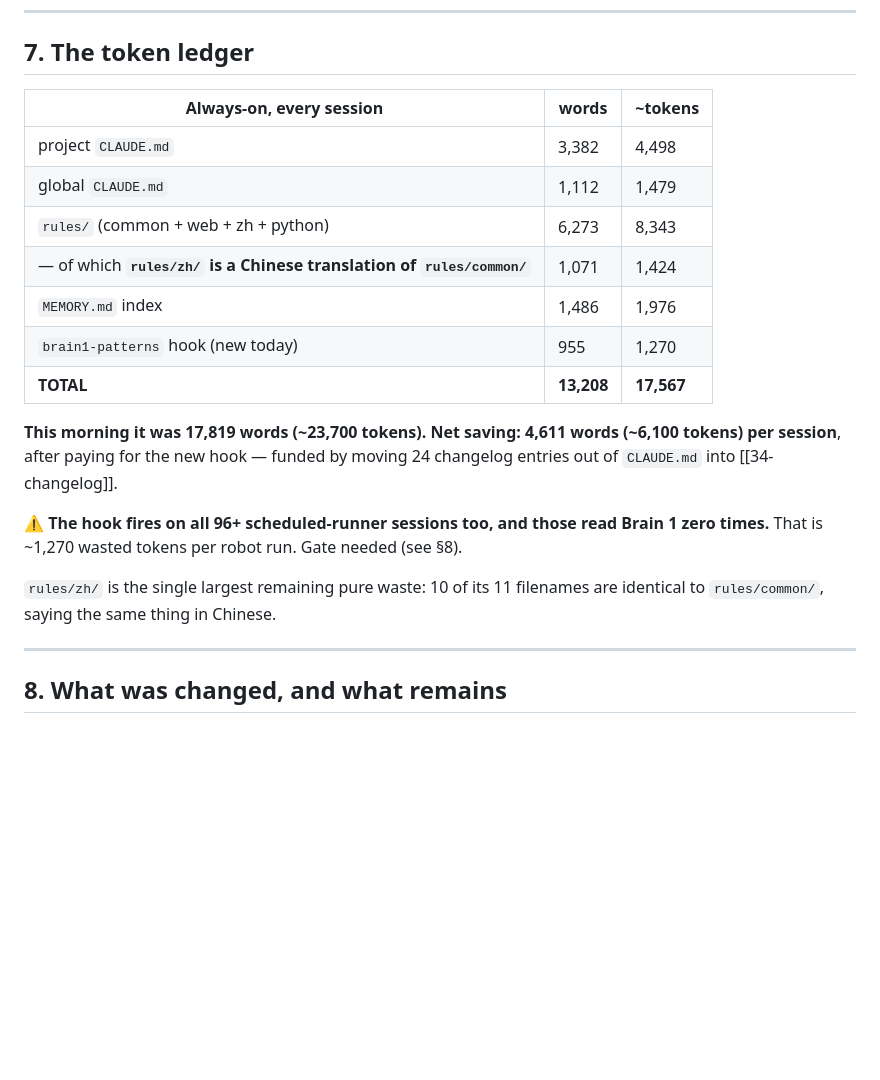
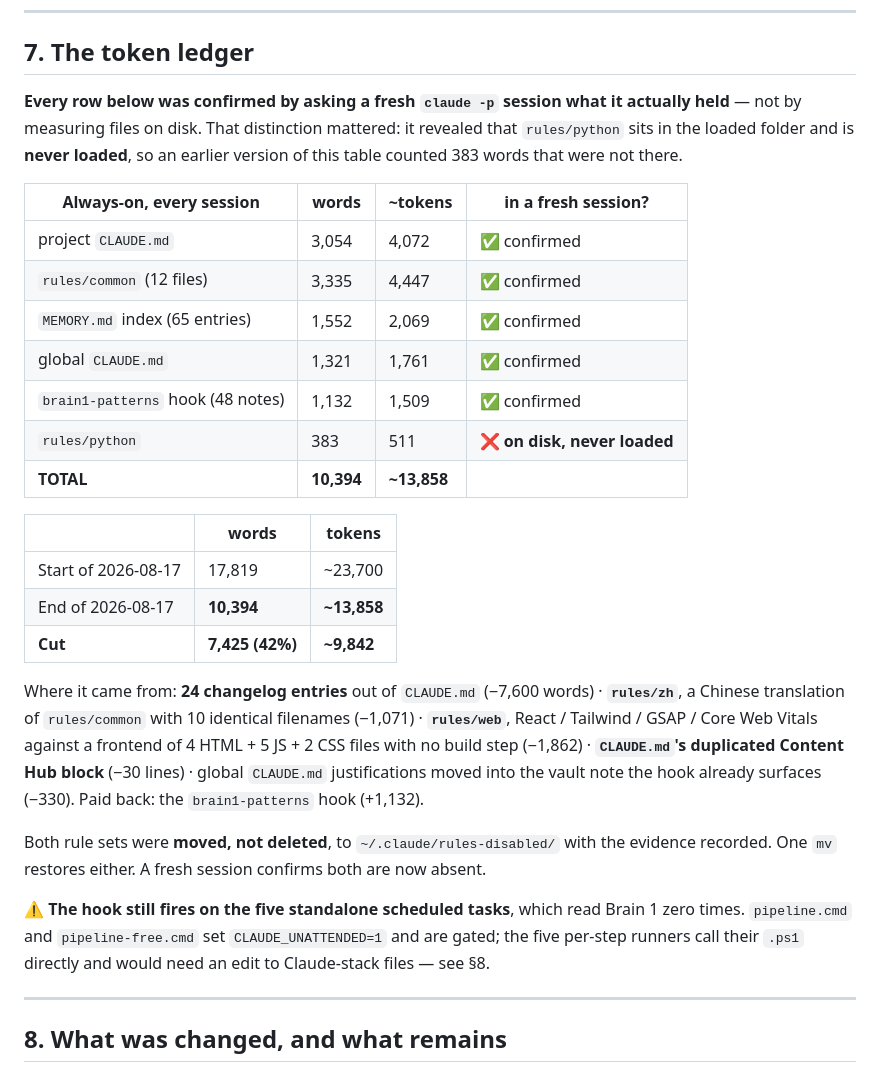
Before and after one commit to AzamShah668/linkedin-automation, a Markdown page: docs/knowledge/35-knowledge-system-audit.md, the part around one of its changes. Drawn GitHub-style; blank space fills up the shorter version.

```diff
--- a/docs/knowledge/35-knowledge-system-audit.md
+++ b/docs/knowledge/35-knowledge-system-audit.md
@@ -231,25 +231,40 @@ by question shape, and the absence of an "I don't know" signal. Freshness was ne
 
 ## 7. The token ledger
 
-| Always-on, every session | words | ~tokens |
+**Every row below was confirmed by asking a fresh `claude -p` session what it actually held** — not
+by measuring files on disk. That distinction mattered: it revealed that `rules/python` sits in the
+loaded folder and is **never loaded**, so an earlier version of this table counted 383 words that
+were not there.
+
+| Always-on, every session | words | ~tokens | in a fresh session? |
+|---|---|---|---|
+| project `CLAUDE.md` | 3,054 | 4,072 | ✅ confirmed |
+| `rules/common` (12 files) | 3,335 | 4,447 | ✅ confirmed |
+| `MEMORY.md` index (65 entries) | 1,552 | 2,069 | ✅ confirmed |
+| global `CLAUDE.md` | 1,321 | 1,761 | ✅ confirmed |
+| `brain1-patterns` hook (48 notes) | 1,132 | 1,509 | ✅ confirmed |
+| `rules/python` | 383 | 511 | ❌ **on disk, never loaded** |
+| **TOTAL** | **10,394** | **~13,858** | |
+
+| | words | tokens |
 |---|---|---|
-| project `CLAUDE.md` | 3,382 | 4,498 |
-| global `CLAUDE.md` | 1,112 | 1,479 |
-| `rules/` (common + web + zh + python) | 6,273 | 8,343 |
-| — of which **`rules/zh/` is a Chinese translation of `rules/common/`** | 1,071 | 1,424 |
-| `MEMORY.md` index | 1,486 | 1,976 |
-| `brain1-patterns` hook (new today) | 955 | 1,270 |
-| **TOTAL** | **13,208** | **17,567** |
+| Start of 2026-08-17 | 17,819 | ~23,700 |
+| End of 2026-08-17 | **10,394** | **~13,858** |
+| **Cut** | **7,425 (42%)** | **~9,842** |
 
-**This morning it was 17,819 words (~23,700 tokens). Net saving: 4,611 words (~6,100 tokens) per
-session**, after paying for the new hook — funded by moving 24 changelog entries out of `CLAUDE.md`
-into [[34-changelog]].
+Where it came from: **24 changelog entries** out of `CLAUDE.md` (−7,600 words) · **`rules/zh`**, a
+Chinese translation of `rules/common` with 10 identical filenames (−1,071) · **`rules/web`**, React /
+Tailwind / GSAP / Core Web Vitals against a frontend of 4 HTML + 5 JS + 2 CSS files with no build
+step (−1,862) · **`CLAUDE.md`'s duplicated Content Hub block** (−30 lines) · global `CLAUDE.md`
+justifications moved into the vault note the hook already surfaces (−330). Paid back: the
+`brain1-patterns` hook (+1,132).
 
-⚠️ **The hook fires on all 96+ scheduled-runner sessions too, and those read Brain 1 zero times.**
-That is ~1,270 wasted tokens per robot run. Gate needed (see §8).
+Both rule sets were **moved, not deleted**, to `~/.claude/rules-disabled/` with the evidence
+recorded. One `mv` restores either. A fresh session confirms both are now absent.
 
-`rules/zh/` is the single largest remaining pure waste: 10 of its 11 filenames are identical to
-`rules/common/`, saying the same thing in Chinese.
+⚠️ **The hook still fires on the five standalone scheduled tasks**, which read Brain 1 zero times.
+`pipeline.cmd` and `pipeline-free.cmd` set `CLAUDE_UNATTENDED=1` and are gated; the five per-step
+runners call their `.ps1` directly and would need an edit to Claude-stack files — see §8.
 
 ---
 
```
Also changed, not shown: other parts of docs/knowledge/35-knowledge-system-audit.md (+58 -0 lines), graphify-out/log.md (+16 -0 lines).
